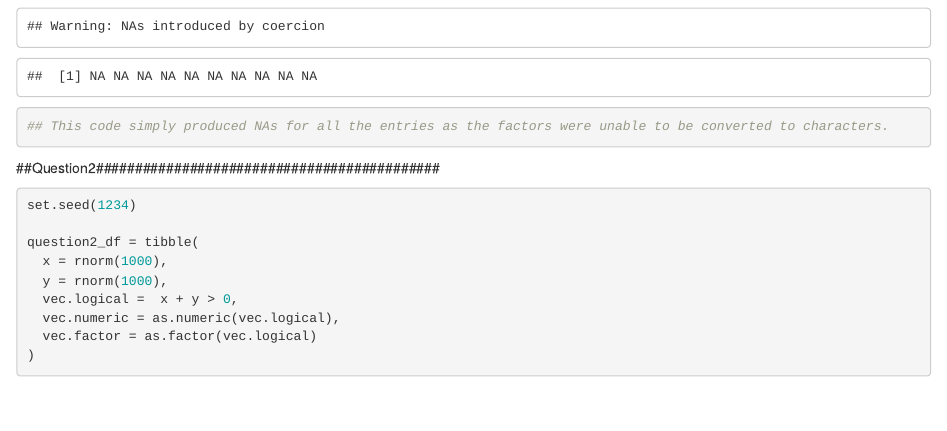
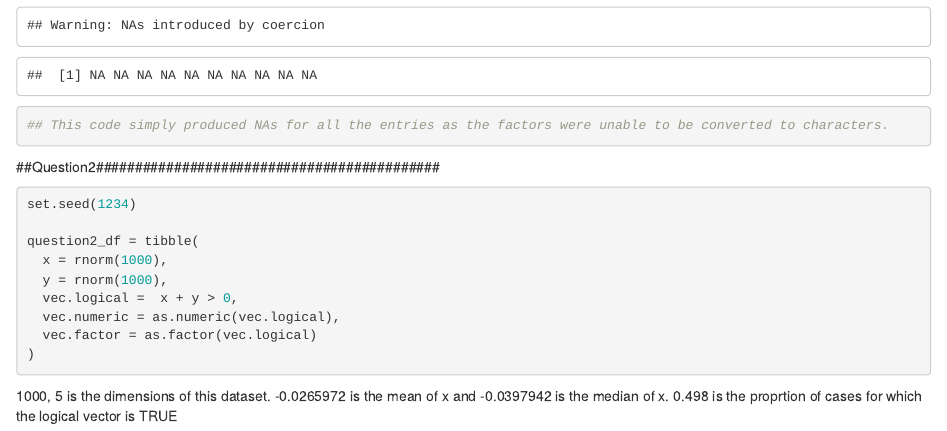
Before and after one commit to anukafi/p8105_hw1_ak4123, an R Markdown document (p8105_hw1_ak4123.Rmd): the page in a window 1100 px wide, from 1920 px down. Rendered offline with R 4.5, knitr and Pandoc, with nearby package versions; both versions are drawn in the output format of the newer one.

Commit message:
I made a short inline description of the vector.

````diff
--- a/p8105_hw1_ak4123.Rmd
+++ b/p8105_hw1_ak4123.Rmd
@@ -1,6 +1,6 @@
 ---
 title: "p8105_hw1_ak4123"
-output: github_document
+output: html_document
 ---
 ## Question 1
 
@@ -65,3 +65,6 @@ question2_df = tibble(
   vec.factor = as.factor(vec.logical)
 )
 ```
+`r {dim(question2_df)}` is the dimensions of this dataset.
+`r {mean(question2_df$x)}` is the mean of x and `r {median(question2_df$x)}` is the median of x.
+`r {mean(question2_df$vec.logical)}` is the proprtion of cases for which the logical vector is TRUE
````
Also changed, not shown: p8105_hw1_ak4123.md.
